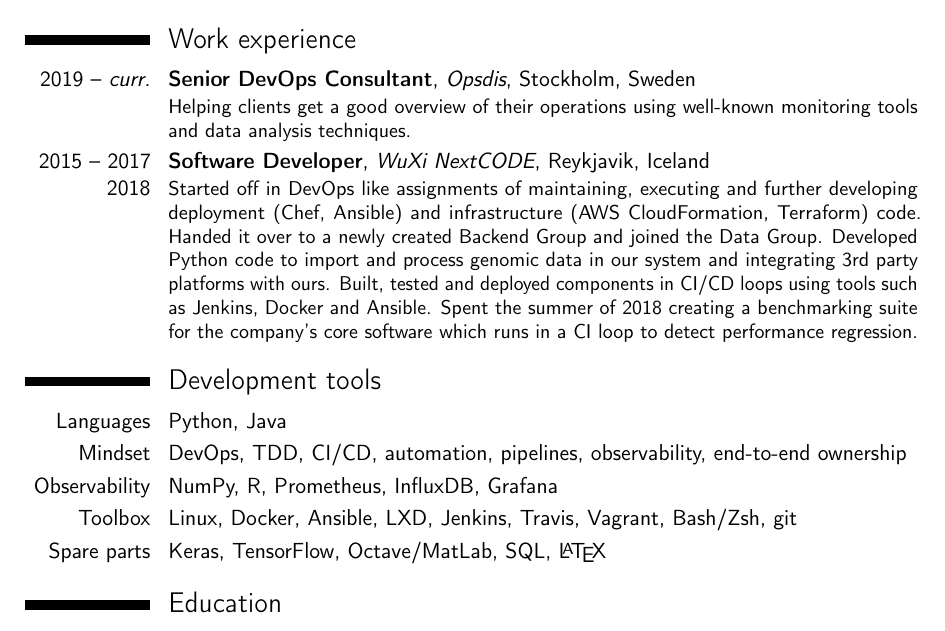
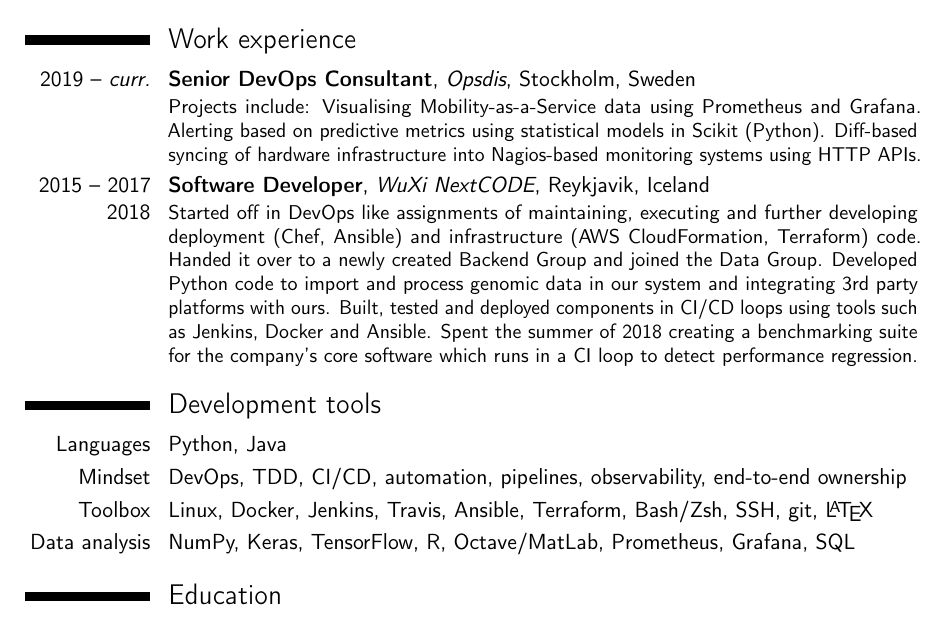
Before and after one commit to bjk17/bjk.is, a LaTeX CV (cv.tex): part of page 1 of 2, cut so that both start at the same text. Compiled offline with pdfLaTeX.

Commit message:
Update CV with info on Opsdis projects

```diff
--- a/cv.tex
+++ b/cv.tex
@@ -40,8 +40,10 @@
 
 \section{Work experience}
 \cventry{2019 -- \emph{curr.}}{Senior DevOps Consultant}{Opsdis}{Stockholm}{Sweden}
-{Helping clients get a good overview of their operations using well-known
-monitoring tools and data analysis techniques.}
+{Projects include: Visualising Mobility-as-a-Service data using Prometheus and Grafana.
+Alerting based on predictive metrics using statistical models in Scikit (Python).
+Diff-based syncing of hardware infrastructure into Nagios-based monitoring systems
+using HTTP APIs.}
 \cventry{2015 -- 2017\\2018}{Software Developer}{WuXi NextCODE}{Reykjavik}{Iceland}
 {Started off in DevOps like assignments of maintaining, executing and
 further developing deployment (Chef, Ansible) and infrastructure (AWS
@@ -74,9 +76,8 @@
 \section{Development tools}
 \cvitem{Languages}{Python, Java}
 \cvitem{Mindset}{DevOps, TDD, CI/CD, automation, pipelines, observability, end-to-end ownership}
-\cvitem{Observability}{NumPy, R, Prometheus, InfluxDB, Grafana}
-\cvitem{Toolbox}{Linux, Docker, Ansible, LXD, Jenkins, Travis, Vagrant, Bash/Zsh, git}
-\cvitem{Spare parts}{Keras, TensorFlow, Octave/MatLab, SQL, \LaTeX}
+\cvitem{Toolbox}{Linux, Docker, Jenkins, Travis, Ansible, Terraform, Bash/Zsh, SSH, git, \LaTeX}
+\cvitem{Data analysis}{NumPy, Keras, TensorFlow, R, Octave/MatLab, Prometheus, Grafana, SQL}
 
 \section{Education}
 \cventry{2017 -- 2019}{M.Sc.\@ in Computer Science}{Reykjavik University}{Iceland}
```
Also changed, not shown: cv-full.pdf, cv.pdf, 1 other file.
